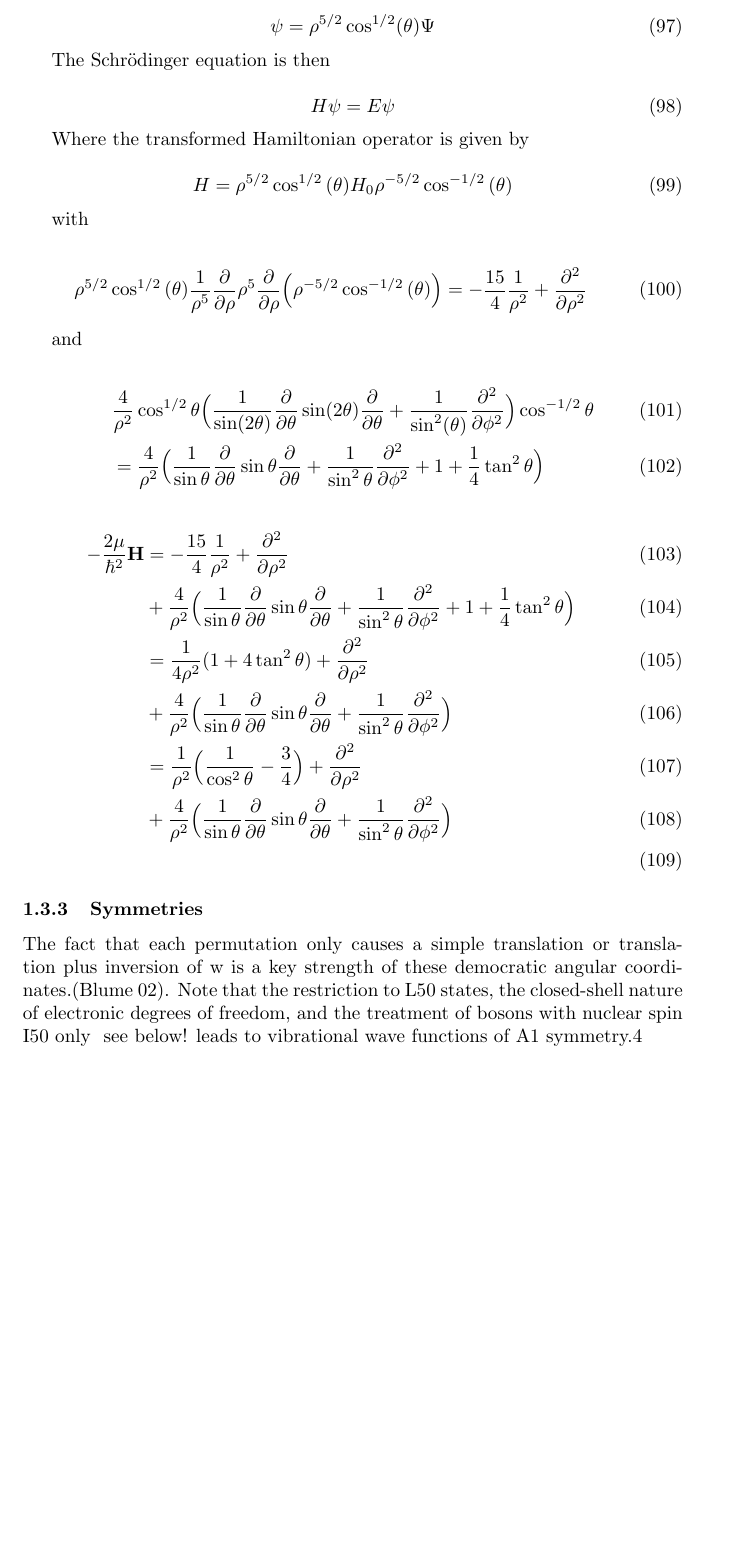
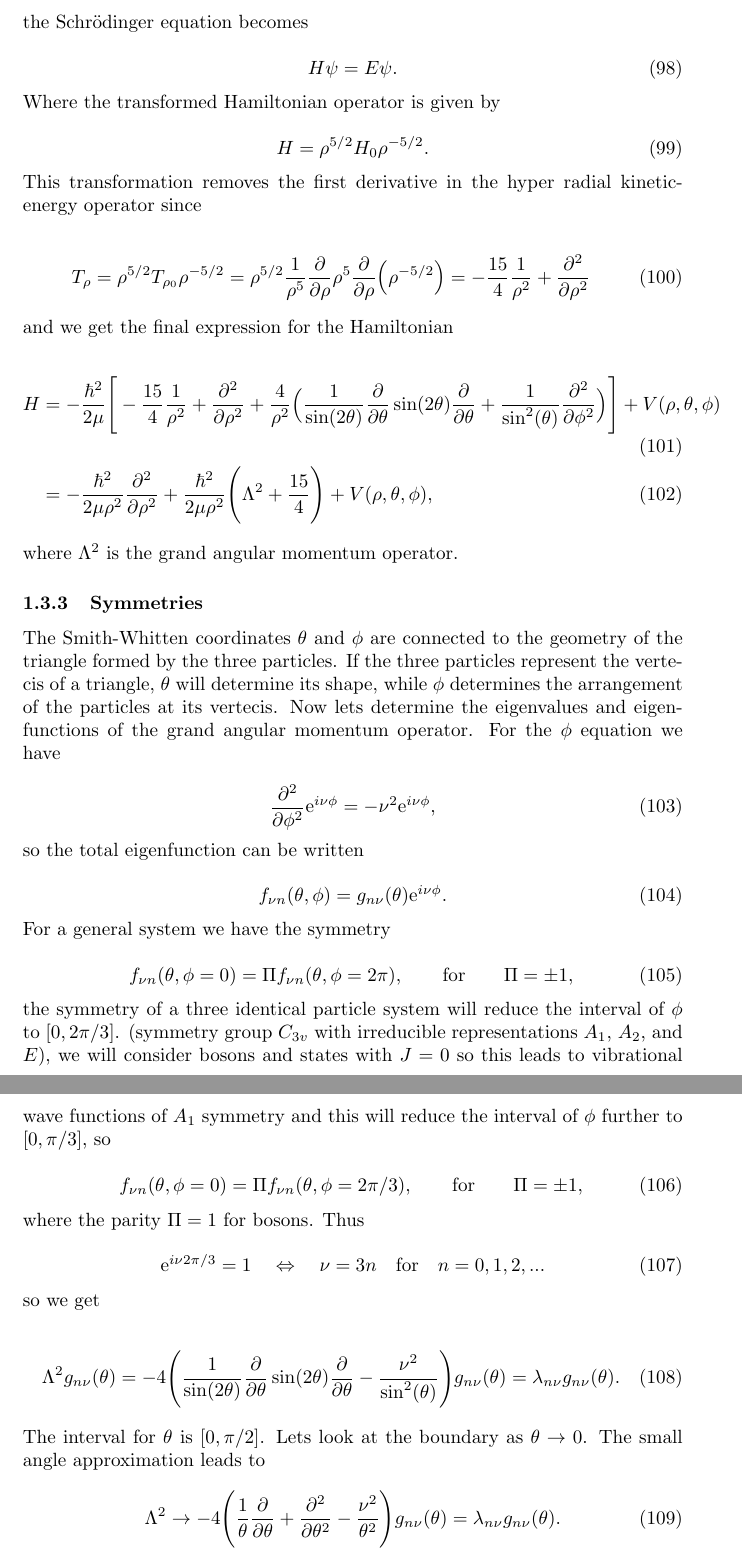
Before and after one commit to kkm86/efimov, a LaTeX document (Efimovworkinprog.tex): part of page 17 of 19 before the commit and two parts of pages 17 and 18 of 20 after it, the two joined at a grey line, cut at the place of the change, the shorter picture padded with empty space. Compiled offline with pdfLaTeX.

Commit message:
updated document

```diff
--- a/Efimovworkinprog.tex
+++ b/Efimovworkinprog.tex
@@ -15,6 +15,8 @@
 \usepackage{tikz}
 \usepackage{tikz-3dplot}
 \usetikzlibrary{calc}
+
+\newcommand{\me}{\mathrm{e}}
 
 
 \title{Efimov}
@@ -936,17 +910,59 @@ To simplify the kinetic terms in the variables rho and theta, make a transform o
+the Schr{\"o}dinger equation becomes
 
 \begin{equation}
-\psi = \rho^{5/2} \cos^{1/2}(\theta) \Psi
+H \psi = E \psi.
 \end{equation}
-
-The Schr{\"o}dinger equation is then
-
-\begin{equation}
-H \psi = E \psi
-\end{equation}
-
 Where the transformed Hamiltonian operator is given by
 
 \begin{equation}
-H = \rho^{5/2} \cos^{1/2}{(\theta)} H_{0} \rho^{-5/2} \cos^{-1/2}{(\theta)}
+H = \rho^{5/2}H_{0} \rho^{-5/2}.
 \end{equation}
+This transformation removes the first derivative in the hyper radial kinetic-energy operator since
 
+\begin{equation}
+T_{\rho} = \rho^{5/2}T_{\rho_{0}}\rho^{-5/2} = \rho^{5/2} \frac{1}{\rho^{5}} \frac{\partial}{\partial \rho} \rho^{5} \frac{\partial}{\partial \rho} \Big( \rho^{-5/2} \Big) = -\frac{15}{4} \frac{1}{\rho^{2}} + \frac{\partial^{2}}{\partial \rho^{2}}
+\end{equation}
+and we get the final expression for the Hamiltonian
+
+\begin{align}
+H &= -\frac{\hbar^{2}}{2 \mu} \Bigg[ -\frac{15}{4} \frac{1}{\rho^{2}} + \frac{\partial^{2}}{\partial \rho^{2}}+ \frac{4}{\rho^{2}}\Big( \frac{1}{\sin(2\theta)} \frac{\partial}{\partial \theta} \sin(2\theta) \frac{\partial}{\partial \theta} + \frac{1}{\sin^{2}(\theta)} \frac{\partial^{2}}{\partial \phi^{2}} \Big) \Bigg] + V(\rho, \theta, \phi)\\
+    &= -\frac{\hbar^{2}}{2 \mu \rho^{2} }\frac{\partial^2}{\partial \rho^2} + \frac{\hbar^{2}}{2 \mu \rho^{2} } \Bigg(\Lambda^2 + \frac{15}{4}\Bigg)+ V(\rho, \theta, \phi),
+\end{align}
+where $\Lambda^2$ is the grand angular momentum operator.
+
+\subsubsection{Symmetries}
+The Smith-Whitten coordinates $\theta$ and $\phi$ are connected to the geometry of the triangle formed by the three particles. If the three particles represent the vertecis of a triangle, $\theta$ will determine its shape, while $\phi$ determines the arrangement of the particles at its vertecis. Now lets determine the eigenvalues and eigenfunctions of the grand angular momentum operator. For the $\phi$ equation we have
+
+\begin{equation}
+\frac{\partial^{2}}{\partial \phi^{2}} \me^{ i \nu \phi} = -\nu^{2} \me^{ i \nu \phi}\\,
+\end{equation}
+so the total eigenfunction can be written
+
+\begin{equation}
+f_{\nu n}(\theta,\phi) = g_{n \nu}(\theta) \me^{ i \nu \phi}\\.
+\end{equation}
+For a general system we have the symmetry
+
+\begin{equation}
+f_{\nu n}(\theta,\phi = 0) = \Pi f_{\nu n}(\theta,\phi = 2\pi), \qquad \text{for} \qquad \Pi = \pm 1,\\
+\end{equation}
+the symmetry of a three identical particle system will reduce the interval of $\phi$ to $[0,2\pi/3]$. (symmetry group $C_{3v}$ with irreducible representations $A_{1}$, $A_{2}$, and $E$), we will consider bosons and states with $J=0$ so this leads to vibrational wave functions of $A_{1}$ symmetry and this will reduce the interval of $\phi$ further to $[0,\pi/3]$, so
+
+\begin{equation}
+f_{\nu n}(\theta,\phi = 0) = \Pi f_{\nu n}(\theta,\phi =2 \pi/3),  \qquad \text{for} \qquad  \Pi = \pm 1,\\
+\end{equation}
+where the parity $\Pi = 1$ for bosons. Thus
+
+\begin{equation}
+ \me^{ i \nu 2\pi/3} = 1 \quad \Leftrightarrow  \quad \nu = 3n \quad \text{for} \quad n=0,1,2,...\\
+\end{equation}
+so we get
+
+\begin{equation}
+\Lambda^{2} g_{n \nu}(\theta) = -4\Bigg(\frac{1}{\sin(2\theta)} \frac{\partial}{\partial \theta} \sin(2\theta) \frac{\partial}{\partial \theta} - \frac{\nu^{2}}{\sin^{2}(\theta)}\Bigg) g_{n \nu}(\theta) = \lambda_{n \nu} g_{n \nu}(\theta).\\
+\end{equation}
+The interval for $\theta$ is $[0,\pi/2]$. Lets look at the boundary as $\theta \rightarrow 0$. The small angle approximation leads to
+
+\begin{equation}
+\Lambda^{2} \rightarrow -4\Bigg(\frac{1}{\theta} \frac{\partial}{\partial \theta} + \frac{\partial^{2}}{\partial \theta^{2}} - \frac{\nu^{2}}{\theta^{2}}\Bigg) g_{n \nu}(\theta) = \lambda_{n \nu} g_{n \nu}(\theta).\\
+\end{equation}
@@ -953,4 +974,3 @@ H = \rho^{5/2} \cos^{1/2}{(\theta)} H_{0} \rho^{-5/2} \cos^{-1/2}{(\theta)}
 with
 
 \begin{equation}
-\rho^{5/2} \cos^{1/2}{(\theta)} \frac{1}{\rho^{5}} \frac{\partial}{\partial \rho} \rho^{5} \frac{\partial}{\partial \rho} \Big( \rho^{-5/2} \cos^{-1/2}{(\theta)} \Big) = -\frac{15}{4} \frac{1}{\rho^{2}} + \frac{\partial^{2}}{\partial \rho^{2}}
@@ -957,8 +988,3 @@ with
 \end{equation}
 
-and
 
-\begin{align}
-&\frac{4}{\rho^{2}}\cos^{1/2}\theta \Big( \frac{1}{\sin(2\theta)} \frac{\partial}{\partial \theta} \sin(2\theta) \frac{\partial}{\partial \theta} + \frac{1}{\sin^{2}(\theta)} \frac{\partial^{2}}{\partial \phi^{2}} \Big) \cos^{-1/2}\theta\\
-&=\frac{4}{\rho^{2}}\Big( \frac{1}{\sin\theta} \frac{\partial}{\partial \theta} \sin\theta \frac{\partial}{\partial \theta} + \frac{1}{\sin^{2}\theta} \frac{\partial^{2}}{\partial \phi^{2}} + 1 + \frac{1}{4}\tan^2\theta \Big)
-\end{align}
@@ -965,9 +995 @@ and
 
-\begin{align}
--\frac{2\mu}{\hbar^2}\mathbf{H} &= -\frac{15}{4} \frac{1}{\rho^{2}} + \frac{\partial^{2}}{\partial \rho^{2}}\\
-& + \frac{4}{\rho^{2}}\Big( \frac{1}{\sin\theta} \frac{\partial}{\partial \theta} \sin\theta \frac{\partial}{\partial \theta} + \frac{1}{\sin^{2}\theta} \frac{\partial^{2}}{\partial \phi^{2}} + 1 + \frac{1}{4}\tan^2\theta \Big)\\
-&= \frac{1}{4\rho^{2}}(1 + 4\tan^2\theta) + \frac{\partial^{2}}{\partial \rho^{2}}\\
-& + \frac{4}{\rho^{2}}\Big( \frac{1}{\sin\theta} \frac{\partial}{\partial \theta} \sin\theta \frac{\partial}{\partial \theta} + \frac{1}{\sin^{2}\theta} \frac{\partial^{2}}{\partial \phi^{2}} \Big)\\
-&= \frac{1}{\rho^{2}}\Big(\frac{1}{\cos^2\theta} - \frac{3}{4}\Big) + \frac{\partial^{2}}{\partial \rho^{2}}\\
-& + \frac{4}{\rho^{2}}\Big( \frac{1}{\sin\theta} \frac{\partial}{\partial \theta} \sin\theta \frac{\partial}{\partial \theta} + \frac{1}{\sin^{2}\theta} \frac{\partial^{2}}{\partial \phi^{2}} \Big)\\
-\end{align}
@@ -974,2 +1001 @@ and
 
-\subsubsection{Symmetries}
@@ -976,8 +1005 @@ and
 
-The fact that each permutation only causes a
-simple translation or translation plus inversion of w is a key
-strength of these democratic angular coordinates.(Blume 02). Note that
-the restriction to L50 states, the closed-shell nature of electronic
-degrees of freedom, and the treatment of bosons with
-nuclear spin I50 only ~see below! leads to vibrational wave
-functions of A1 symmetry.4
```
Also changed, not shown: Efimovworkinprog.tex (87 more changed lines).
